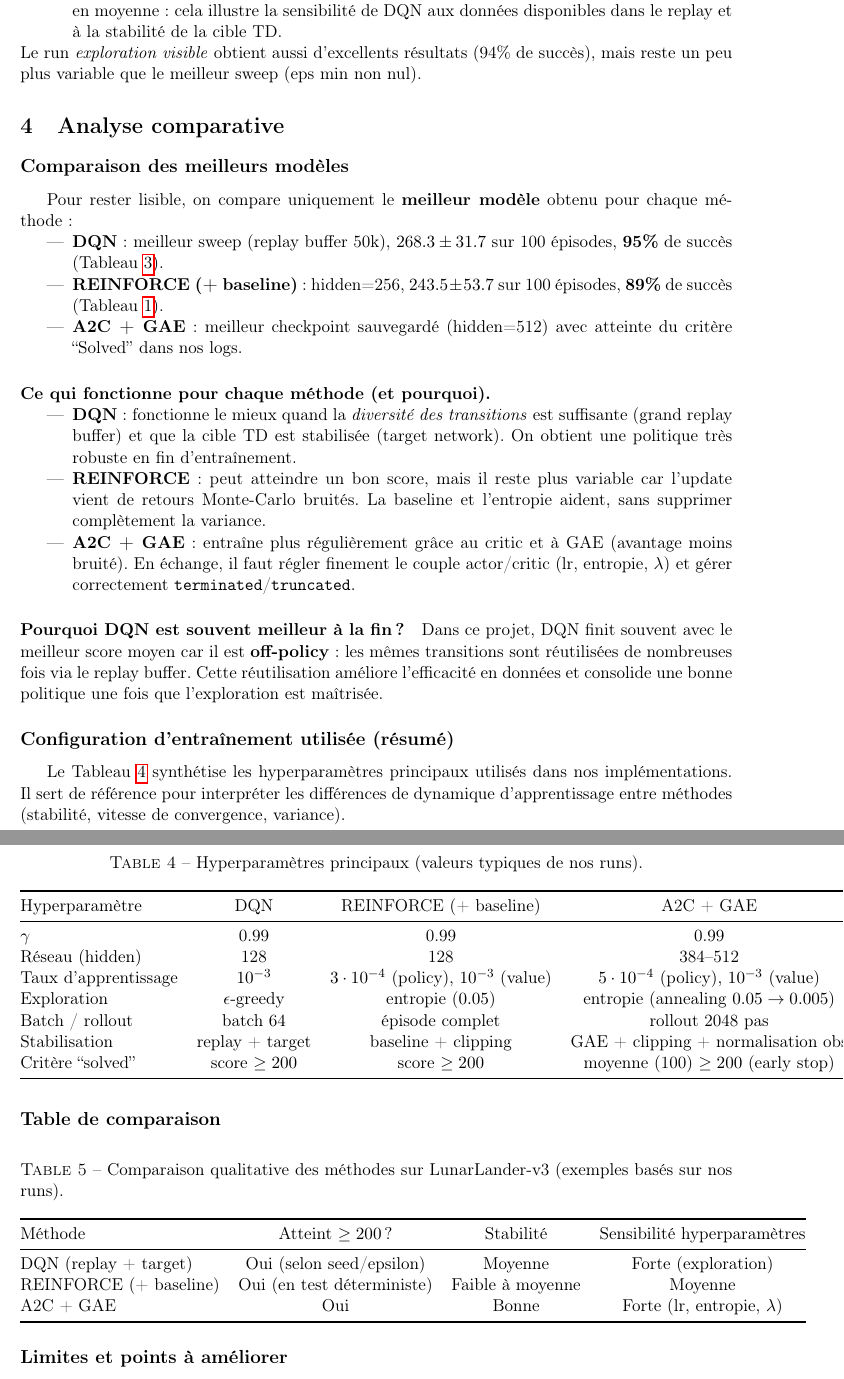
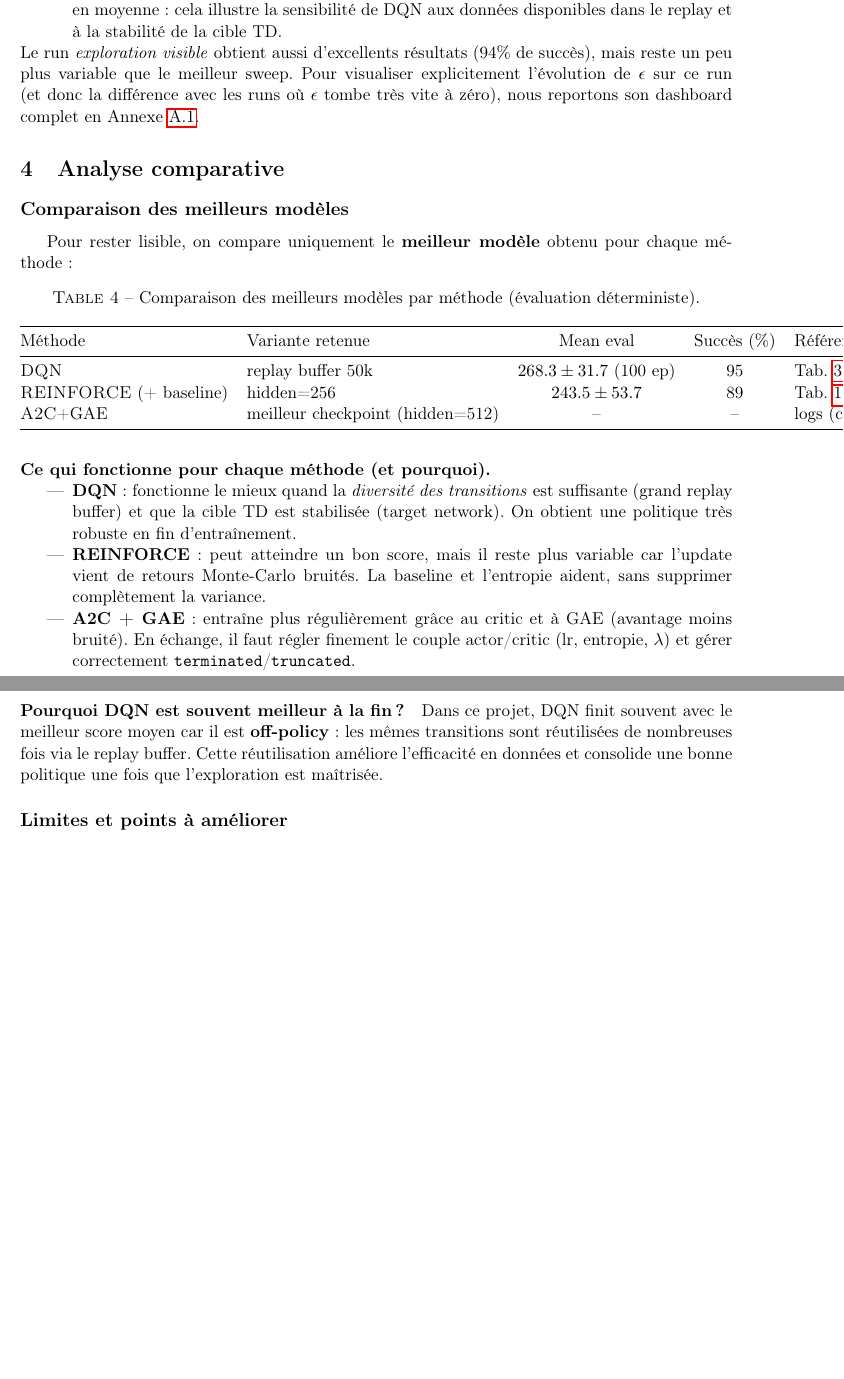
Before and after one commit to tomasnp/rl-LunarLander, a LaTeX paper (report_latex.tex): two parts of pages 11 and 12 of 12 before the commit and two parts of pages 11 and 12 of 13 after it, joined at a grey line, cut so that both start at the same text, the shorter picture padded with empty space. Compiled offline with pdfLaTeX.

Commit message:
REAdme Report

```diff
--- a/report_latex.tex
+++ b/report_latex.tex
@@ -486,19 +480,28 @@ Le Tableau~\ref{tab:dqn_sweep} met en évidence trois conclusions simples :
     \item \textbf{Certains réglages peuvent échouer complètement.} La baseline (\#1) est négative en moyenne : cela illustre la sensibilité de DQN
     aux données disponibles dans le replay et à la stabilité de la cible TD.
 \end{itemize}
-Le run \emph{exploration visible} obtient aussi d'excellents résultats (94\% de succès), mais reste un peu plus variable que le meilleur sweep
-(eps min non nul).
-
+Le run \emph{exploration visible} obtient aussi d'excellents résultats (94\% de succès), mais reste un peu plus variable que le meilleur sweep.
+Pour visualiser explicitement l'évolution de $\epsilon$ sur ce run (et donc la différence avec les runs où $\epsilon$ tombe très vite à zéro),
+nous reportons son dashboard complet en Annexe~\ref{app:dqn_explo}.
 
 \section{Analyse comparative}
-
 \subsection*{Comparaison des meilleurs modèles}
 Pour rester lisible, on compare uniquement le \textbf{meilleur modèle} obtenu pour chaque méthode :
-\begin{itemize}
-    \item \textbf{DQN} : meilleur sweep (replay buffer 50k), $268.3 \pm 31.7$ sur 100 épisodes, \textbf{95\%} de succès (Tableau~\ref{tab:dqn_sweep}).
-    \item \textbf{REINFORCE (+ baseline)} : hidden=256, $243.5 \pm 53.7$ sur 100 épisodes, \textbf{89\%} de succès (Tableau~\ref{tab:reinforce_sweep}).
-    \item \textbf{A2C + GAE} : meilleur checkpoint sauvegardé (hidden=512) avec atteinte du critère ``Solved'' dans nos logs.
-\end{itemize}
+
+\begin{table}[H]
+\centering
+\caption{Comparaison des meilleurs modèles par méthode (évaluation déterministe).}
+\label{tab:best_models_compare}
+\begin{tabular}{@{}l l c c l@{}}
+\toprule
+Méthode & Variante retenue & Mean eval & Succès (\%) & Référence \\
+\midrule
+\algo{DQN} & replay buffer 50k & $268.3 \pm 31.7$ (100 ep) & 95 & Tab.~\ref{tab:dqn_sweep} \\
+\algo{REINFORCE} (+ baseline) & hidden=256 & $243.5 \pm 53.7$ & 89 & Tab.~\ref{tab:reinforce_sweep} \\
+\algo{A2C}+GAE & meilleur checkpoint (hidden=512) & -- & -- & logs (critère ``Solved'') \\
+\bottomrule
+\end{tabular}
+\end{table}
 
 \paragraph{Ce qui fonctionne pour chaque méthode (et pourquoi).}
 \begin{itemize}
@@ -514,42 +517,3 @@ Pour rester lisible, on compare uniquement le \textbf{meilleur modèle} obtenu p
 Dans ce projet, DQN finit souvent avec le meilleur score moyen car il est \textbf{off-policy} : les mêmes transitions sont réutilisées de nombreuses fois
 via le replay buffer. Cette réutilisation améliore l'efficacité en données et consolide une bonne politique une fois que l'exploration est maîtrisée.
 
-\subsection*{Configuration d'entraînement utilisée (résumé)}
-
-Le Tableau~\ref{tab:hparams} synthétise les hyperparamètres principaux utilisés dans nos implémentations.
-Il sert de référence pour interpréter les différences de dynamique d'apprentissage entre méthodes (stabilité, vitesse de convergence, variance).
-
-\begin{table}[H]
-\caption{Hyperparamètres principaux (valeurs typiques de nos runs).}
-\label{tab:hparams}
-\begin{tabular}{@{}lccc@{}}
-\toprule
-Hyperparamètre & DQN & REINFORCE (+ baseline) & A2C + GAE \\
-\midrule
-$\gamma$ & 0.99 & 0.99 & 0.99 \\
-Réseau (hidden) & 128 & 128 & 384--512 \\
-Taux d'apprentissage & $10^{-3}$ & $3\cdot 10^{-4}$ (policy), $10^{-3}$ (value) & $5\cdot 10^{-4}$ (policy), $10^{-3}$ (value) \\
-Exploration & $\epsilon$-greedy & entropie ($0.05$) & entropie (annealing $0.05 \rightarrow 0.005$) \\
-Batch / rollout & batch 64 & épisode complet & rollout 2048 pas \\
-Stabilisation & replay + target & baseline + clipping & GAE + clipping + normalisation obs \\
-Critère ``solved'' & score $\ge 200$ & score $\ge 200$ & moyenne (100) $\ge 200$ (early stop) \\
-\bottomrule
-\end{tabular}
-\end{table}
-
-\subsection*{Table de comparaison}
-
-\begin{table}[H]
-\centering
-\caption{Comparaison qualitative des méthodes sur LunarLander-v3 (exemples basés sur nos runs).}
-\label{tab:compare}
-\begin{tabular}{@{}lccc@{}}
-\toprule
-Méthode & Atteint $\ge 200$ ? & Stabilité & Sensibilité hyperparamètres \\
-\midrule
-DQN (replay + target) & Oui (selon seed/epsilon) & Moyenne & Forte (exploration) \\
-REINFORCE (+ baseline) & Oui (en test déterministe) & Faible à moyenne & Moyenne \\
-A2C + GAE & Oui & Bonne & Forte (lr, entropie, $\lambda$) \\
-\bottomrule
-\end{tabular}
-\end{table}
```
Also changed, not shown: README.md, Report_RL.pdf (added), report_latex.tex (29 more changed lines), 1 other file.
